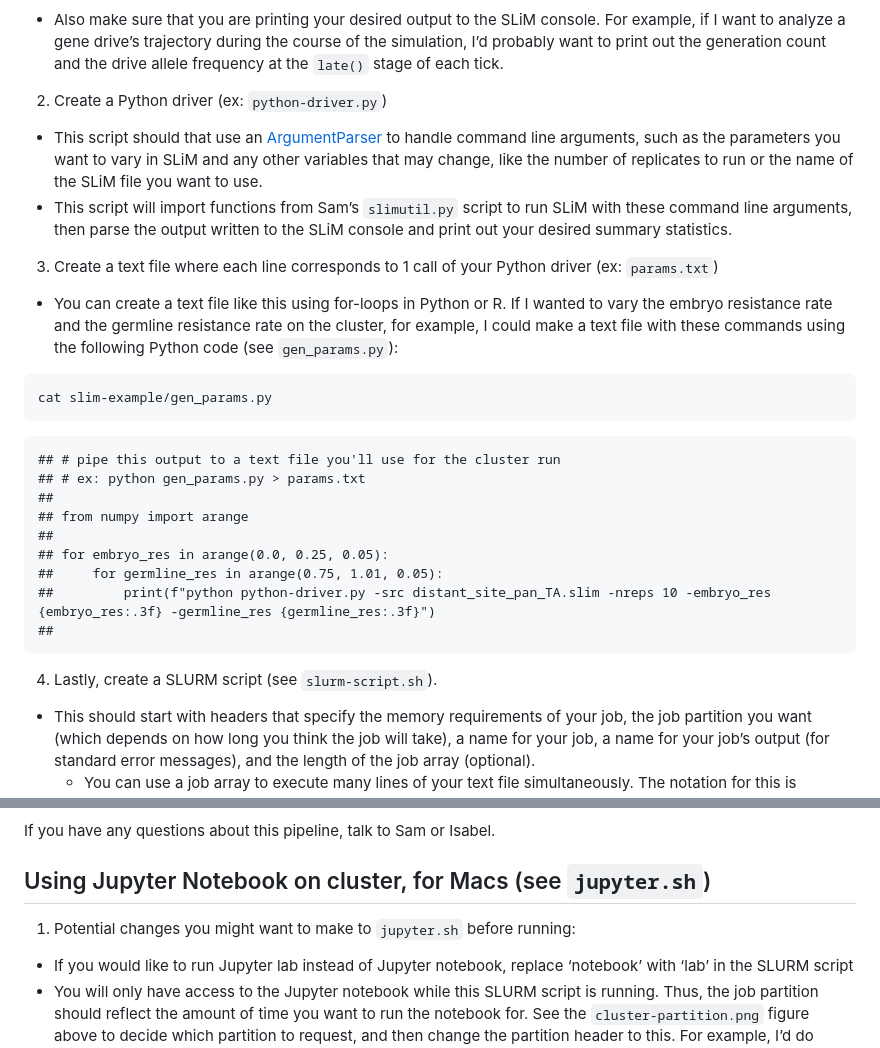
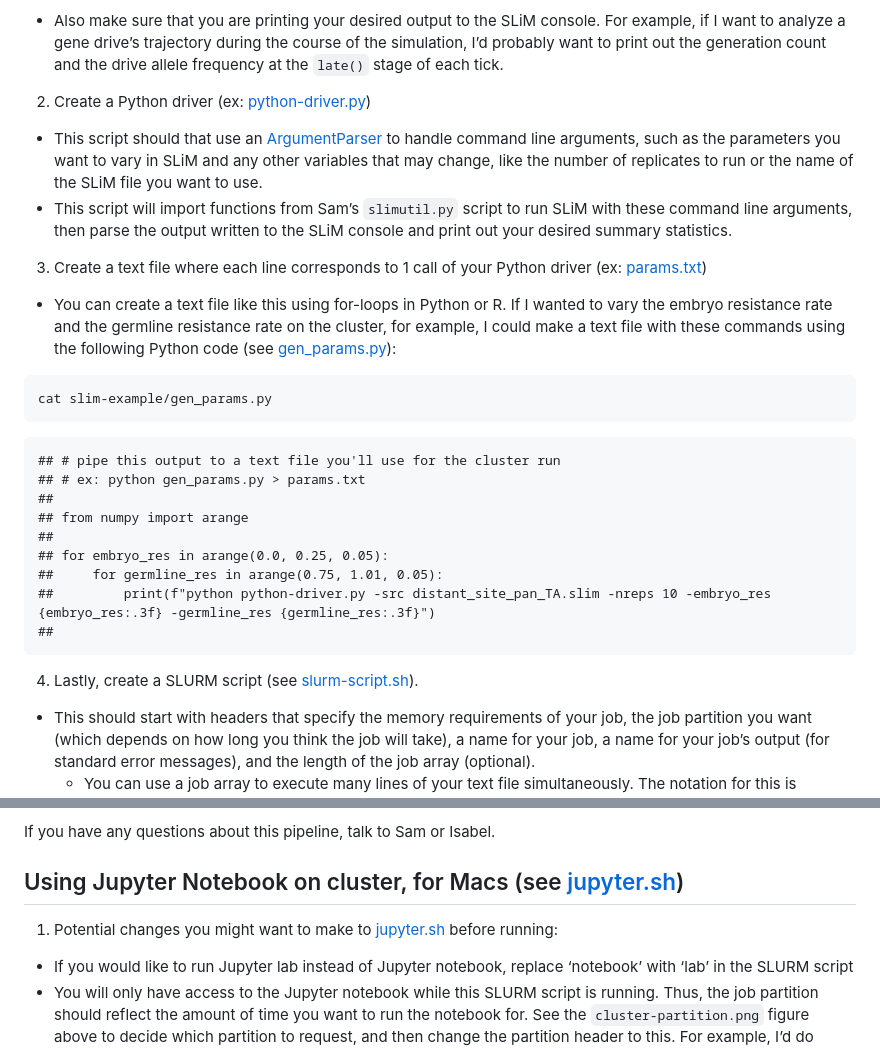
Before and after one commit to MesserLab/cluster-guide, a Markdown page: cluster-notes.md, 2 parts joined by grey strips. Rendered like a GitHub page.

Commit message:
Update cluster-notes.md
links

````diff
--- a/cluster-notes.md
+++ b/cluster-notes.md
@@ -77,7 +77,7 @@ knitr::include_graphics("figures/defineCfgParam.png")
   the generation count and the drive allele frequency at the `late()`
   stage of each tick.
 
-2.  Create a Python driver (ex: `python-driver.py`)
+2.  Create a Python driver (ex: [python-driver.py](slim-example/python-driver.py))
 
 - This script should that use an
   [ArgumentParser](https://docs.python.org/3/library/argparse.html) to
@@ -90,13 +90,13 @@ knitr::include_graphics("figures/defineCfgParam.png")
   statistics.
 
 3.  Create a text file where each line corresponds to 1 call of your
-    Python driver (ex: `params.txt`)
+    Python driver (ex: [params.txt](slim-example/params.txt))
 
 - You can create a text file like this using for-loops in Python or R.
   If I wanted to vary the embryo resistance rate and the germline
   resistance rate on the cluster, for example, I could make a text file
   with these commands using the following Python code (see
-  `gen_params.py`):
+  [gen_params.py](slim-example/gen_params.py)):
 
 ``` bash
 cat slim-example/gen_params.py
@@ -112,7 +112,7 @@ cat slim-example/gen_params.py
     ##         print(f"python python-driver.py -src distant_site_pan_TA.slim -nreps 10 -embryo_res {embryo_res:.3f} -germline_res {germline_res:.3f}")
     ##
 
-4.  Lastly, create a SLURM script (see `slurm-script.sh`).
+4.  Lastly, create a SLURM script (see [slurm-script.sh](slim-example/slurm-script.sh)).
 
 - This should start with headers that specify the memory requirements of
   your job, the job partition you want (which depends on how long you
@@ -141,9 +141,9 @@ cat slim-example/gen_params.py
 
 If you have any questions about this pipeline, talk to Sam or Isabel.
 
-## Using Jupyter Notebook on cluster, for Macs (see `jupyter.sh`)
+## Using Jupyter Notebook on cluster, for Macs (see [jupyter.sh](jupyter.sh))
 
-1.  Potential changes you might want to make to `jupyter.sh` before
+1.  Potential changes you might want to make to [jupyter.sh](jupyter.sh) before
     running:
 
 - If you would like to run Jupyter lab instead of Jupyter notebook,
````
